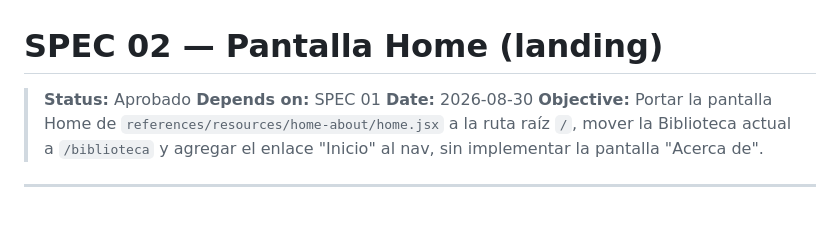
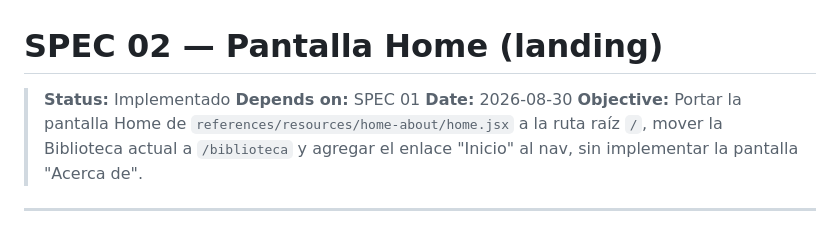
Before and after one commit to Mario-S-M/arcade-vault, a Markdown page: specs/02-pantalla-home.md, the part around one of its changes. GitHub-like rendering.

Commit message:
fix: update status to 'Implementado' and mark acceptance criteria as completed

```diff
--- a/specs/02-pantalla-home.md
+++ b/specs/02-pantalla-home.md
@@ -1,6 +1,6 @@
 # SPEC 02 — Pantalla Home (landing)
 
-> **Status:** Aprobado
+> **Status:** Implementado
 > **Depends on:** SPEC 01
 > **Date:** 2026-08-30
 > **Objective:** Portar la pantalla Home de `references/resources/home-about/home.jsx` a la ruta raíz `/`, mover la Biblioteca actual a `/biblioteca` y agregar el enlace "Inicio" al nav, sin implementar la pantalla "Acerca de".
```
Also changed, not shown: other parts of specs/02-pantalla-home.md (+14 -14 lines).
